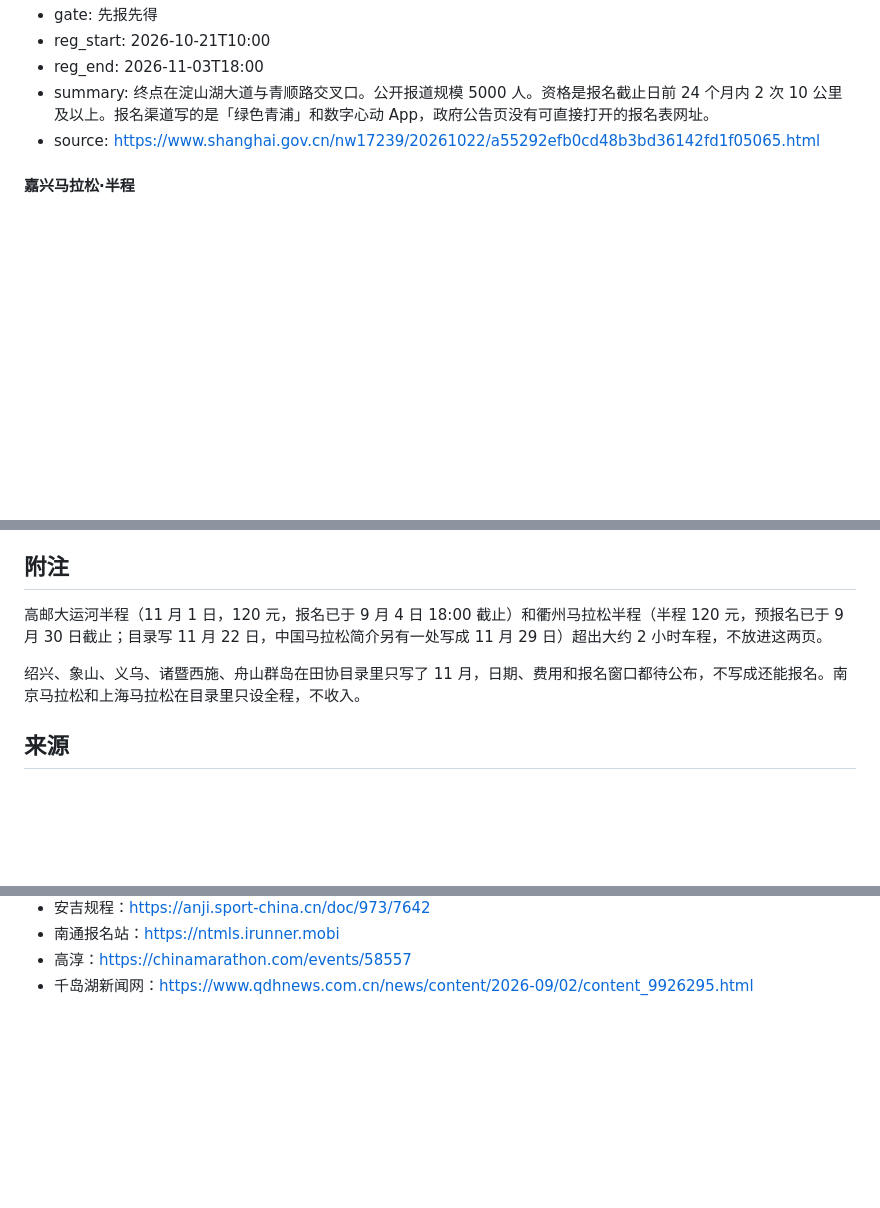
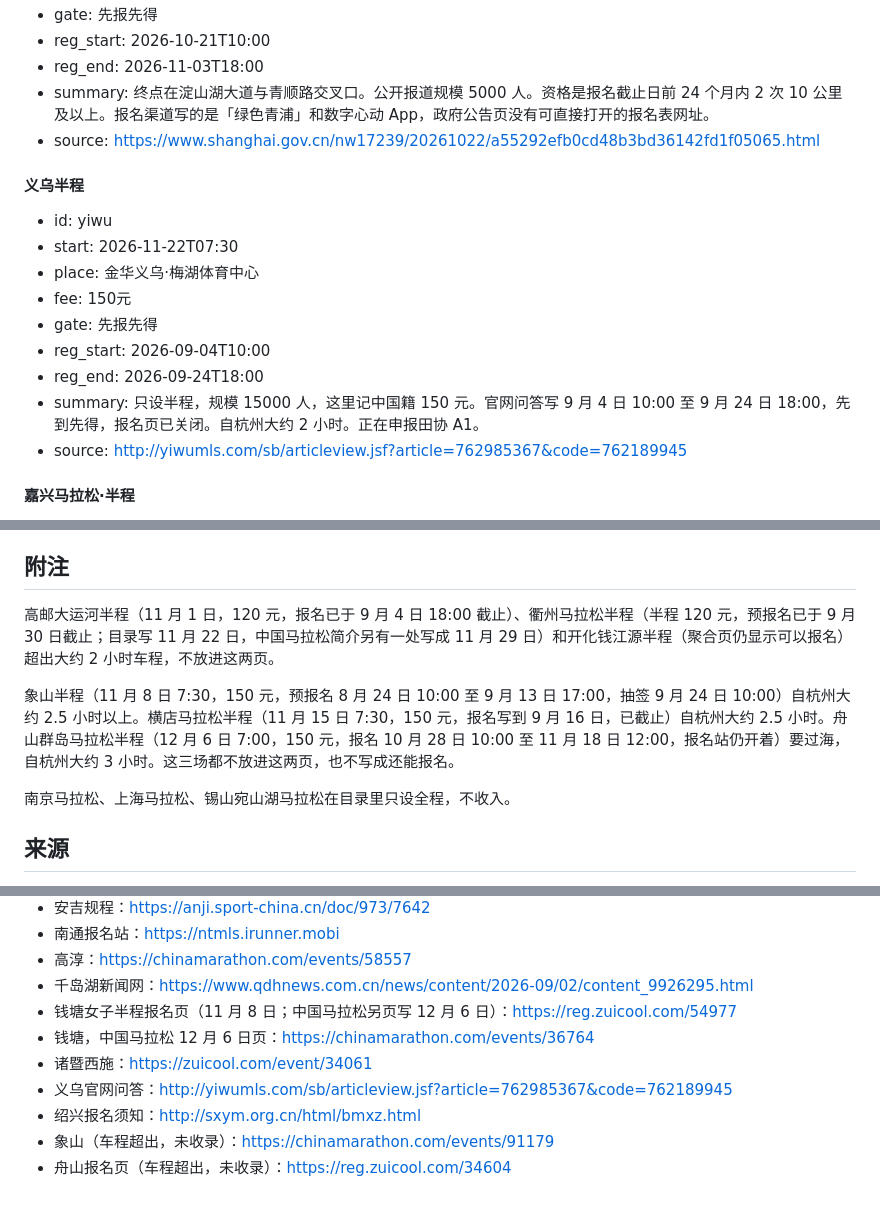
Before and after one commit to wacmmy/half-marathon-site, a Markdown page: content/races.md, 3 parts joined by grey strips. GitHub-like rendering; blank space fills up the shorter version.

```diff
--- a/content/races.md
+++ b/content/races.md
@@ -140,6 +163,17 @@ lead: "沪苏杭大约 2 小时车程里的半程。近期赛事按开跑日排
 - summary: 终点在淀山湖大道与青顺路交叉口。公开报道规模 5000 人。资格是报名截止日前 24 个月内 2 次 10 公里及以上。报名渠道写的是「绿色青浦」和数字心动 App，政府公告页没有可直接打开的报名表网址。
 - source: https://www.shanghai.gov.cn/nw17239/20261022/a55292efb0cd48b3bd36142fd1f05065.html
 
+#### 义乌半程
+- id: yiwu
+- start: 2026-11-22T07:30
+- place: 金华义乌·梅湖体育中心
+- fee: 150元
+- gate: 先报先得
+- reg_start: 2026-09-04T10:00
+- reg_end: 2026-09-24T18:00
+- summary: 只设半程，规模 15000 人，这里记中国籍 150 元。官网问答写 9 月 4 日 10:00 至 9 月 24 日 18:00，先到先得，报名页已关闭。自杭州大约 2 小时。正在申报田协 A1。
+- source: http://yiwumls.com/sb/articleview.jsf?article=762985367&code=762189945
+
 #### 嘉兴马拉松·半程
 - id: jiaxing
 - start: 2026-11-22T07:30
@@ -197,9 +243,11 @@ lead: "沪苏杭大约 2 小时车程里的半程。近期赛事按开跑日排
 
 ## 附注
 
-高邮大运河半程（11 月 1 日，120 元，报名已于 9 月 4 日 18:00 截止）和衢州马拉松半程（半程 120 元，预报名已于 9 月 30 日截止；目录写 11 月 22 日，中国马拉松简介另有一处写成 11 月 29 日）超出大约 2 小时车程，不放进这两页。
+高邮大运河半程（11 月 1 日，120 元，报名已于 9 月 4 日 18:00 截止）、衢州马拉松半程（半程 120 元，预报名已于 9 月 30 日截止；目录写 11 月 22 日，中国马拉松简介另有一处写成 11 月 29 日）和开化钱江源半程（聚合页仍显示可以报名）超出大约 2 小时车程，不放进这两页。
 
-绍兴、象山、义乌、诸暨西施、舟山群岛在田协目录里只写了 11 月，日期、费用和报名窗口都待公布，不写成还能报名。南京马拉松和上海马拉松在目录里只设全程，不收入。
+象山半程（11 月 8 日 7:30，150 元，预报名 8 月 24 日 10:00 至 9 月 13 日 17:00，抽签 9 月 24 日 10:00）自杭州大约 2.5 小时以上。横店马拉松半程（11 月 15 日 7:30，150 元，报名写到 9 月 16 日，已截止）自杭州大约 2.5 小时。舟山群岛马拉松半程（12 月 6 日 7:00，150 元，报名 10 月 28 日 10:00 至 11 月 18 日 12:00，报名站仍开着）要过海，自杭州大约 3 小时。这三场都不放进这两页，也不写成还能报名。
+
+南京马拉松、上海马拉松、锡山宛山湖马拉松在目录里只设全程，不收入。
 
 ## 来源
 
@@ -221,3 +269,10 @@ lead: "沪苏杭大约 2 小时车程里的半程。近期赛事按开跑日排
 - 南通报名站：https://ntmls.irunner.mobi
 - 高淳：https://chinamarathon.com/events/58557
 - 千岛湖新闻网：https://www.qdhnews.com.cn/news/content/2026-09/02/content_9926295.html
+- 钱塘女子半程报名页（11 月 8 日；中国马拉松另页写 12 月 6 日）：https://reg.zuicool.com/54977
+- 钱塘，中国马拉松 12 月 6 日页：https://chinamarathon.com/events/36764
+- 诸暨西施：https://zuicool.com/event/34061
+- 义乌官网问答：http://yiwumls.com/sb/articleview.jsf?article=762985367&code=762189945
+- 绍兴报名须知：http://sxym.org.cn/html/bmxz.html
+- 象山（车程超出，未收录）：https://chinamarathon.com/events/91179
+- 舟山报名页（车程超出，未收录）：https://reg.zuicool.com/34604
```
Also changed, not shown: other parts of content/races.md (+35 -0 lines).
